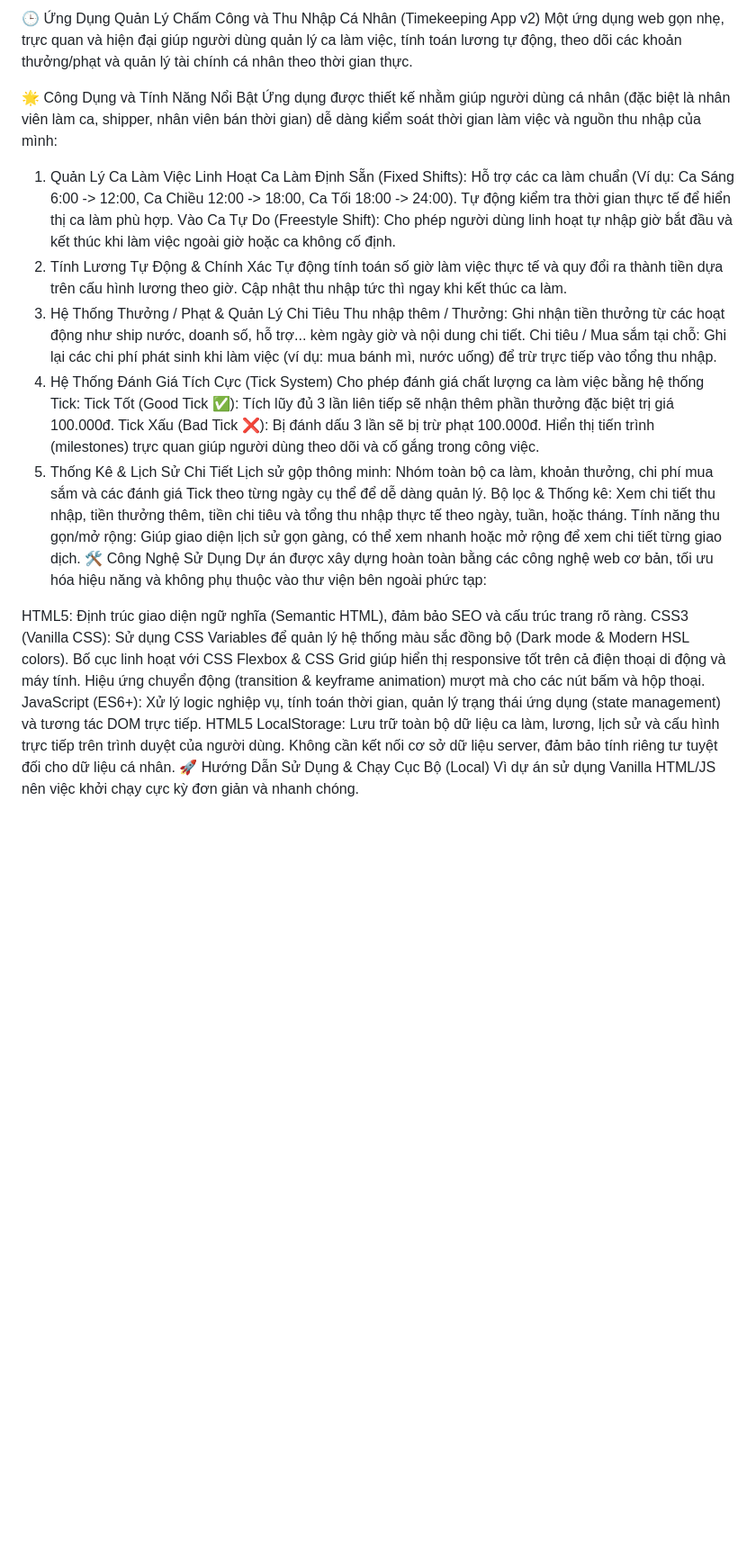
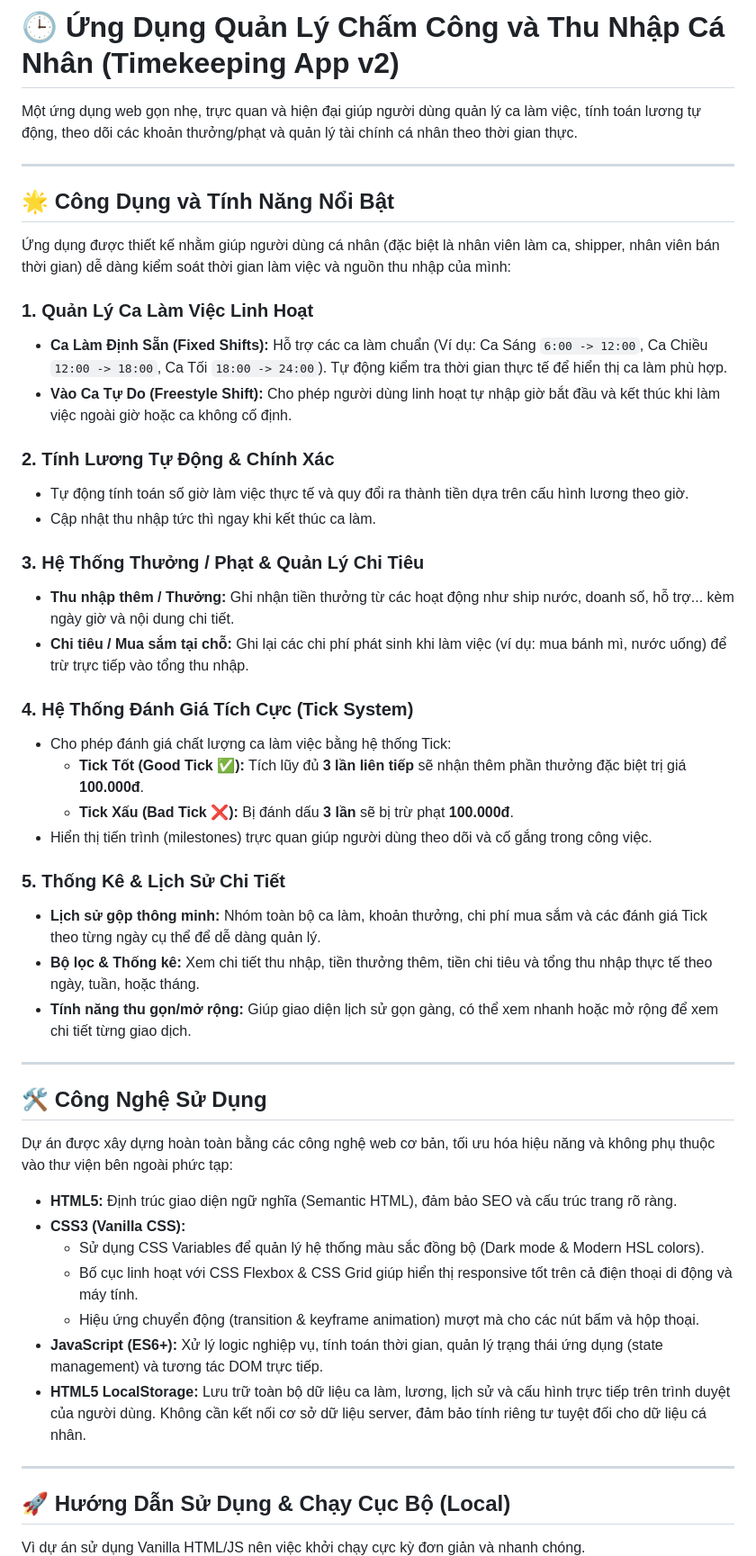
Before and after one commit to 1Adidas/TimeKeeper, a Markdown page: README.md, the part around one of its changes. Shown at 90% size. GitHub-like rendering; blank space fills up the shorter version.

```diff
--- a/README.md
+++ b/README.md
@@ -1,37 +1,53 @@
-🕒 Ứng Dụng Quản Lý Chấm Công và Thu Nhập Cá Nhân (Timekeeping App v2)
+# 🕒 Ứng Dụng Quản Lý Chấm Công và Thu Nhập Cá Nhân (Timekeeping App v2)
+
 Một ứng dụng web gọn nhẹ, trực quan và hiện đại giúp người dùng quản lý ca làm việc, tính toán lương tự động, theo dõi các khoản thưởng/phạt và quản lý tài chính cá nhân theo thời gian thực.
 
-🌟 Công Dụng và Tính Năng Nổi Bật
+---
+
+## 🌟 Công Dụng và Tính Năng Nổi Bật
+
 Ứng dụng được thiết kế nhằm giúp người dùng cá nhân (đặc biệt là nhân viên làm ca, shipper, nhân viên bán thời gian) dễ dàng kiểm soát thời gian làm việc và nguồn thu nhập của mình:
 
-1. Quản Lý Ca Làm Việc Linh Hoạt
-Ca Làm Định Sẵn (Fixed Shifts): Hỗ trợ các ca làm chuẩn (Ví dụ: Ca Sáng 6:00 -> 12:00, Ca Chiều 12:00 -> 18:00, Ca Tối 18:00 -> 24:00). Tự động kiểm tra thời gian thực tế để hiển thị ca làm phù hợp.
-Vào Ca Tự Do (Freestyle Shift): Cho phép người dùng linh hoạt tự nhập giờ bắt đầu và kết thúc khi làm việc ngoài giờ hoặc ca không cố định.
-2. Tính Lương Tự Động & Chính Xác
-Tự động tính toán số giờ làm việc thực tế và quy đổi ra thành tiền dựa trên cấu hình lương theo giờ.
-Cập nhật thu nhập tức thì ngay khi kết thúc ca làm.
-3. Hệ Thống Thưởng / Phạt & Quản Lý Chi Tiêu
-Thu nhập thêm / Thưởng: Ghi nhận tiền thưởng từ các hoạt động như ship nước, doanh số, hỗ trợ... kèm ngày giờ và nội dung chi tiết.
-Chi tiêu / Mua sắm tại chỗ: Ghi lại các chi phí phát sinh khi làm việc (ví dụ: mua bánh mì, nước uống) để trừ trực tiếp vào tổng thu nhập.
-4. Hệ Thống Đánh Giá Tích Cực (Tick System)
-Cho phép đánh giá chất lượng ca làm việc bằng hệ thống Tick:
-Tick Tốt (Good Tick ✅): Tích lũy đủ 3 lần liên tiếp sẽ nhận thêm phần thưởng đặc biệt trị giá 100.000đ.
-Tick Xấu (Bad Tick ❌): Bị đánh dấu 3 lần sẽ bị trừ phạt 100.000đ.
-Hiển thị tiến trình (milestones) trực quan giúp người dùng theo dõi và cố gắng trong công việc.
-5. Thống Kê & Lịch Sử Chi Tiết
-Lịch sử gộp thông minh: Nhóm toàn bộ ca làm, khoản thưởng, chi phí mua sắm và các đánh giá Tick theo từng ngày cụ thể để dễ dàng quản lý.
-Bộ lọc & Thống kê: Xem chi tiết thu nhập, tiền thưởng thêm, tiền chi tiêu và tổng thu nhập thực tế theo ngày, tuần, hoặc tháng.
-Tính năng thu gọn/mở rộng: Giúp giao diện lịch sử gọn gàng, có thể xem nhanh hoặc mở rộng để xem chi tiết từng giao dịch.
-🛠️ Công Nghệ Sử Dụng
+### 1. Quản Lý Ca Làm Việc Linh Hoạt
+*   **Ca Làm Định Sẵn (Fixed Shifts):** Hỗ trợ các ca làm chuẩn (Ví dụ: Ca Sáng `6:00 -> 12:00`, Ca Chiều `12:00 -> 18:00`, Ca Tối `18:00 -> 24:00`). Tự động kiểm tra thời gian thực tế để hiển thị ca làm phù hợp.
+*   **Vào Ca Tự Do (Freestyle Shift):** Cho phép người dùng linh hoạt tự nhập giờ bắt đầu và kết thúc khi làm việc ngoài giờ hoặc ca không cố định.
+
+### 2. Tính Lương Tự Động & Chính Xác
+*   Tự động tính toán số giờ làm việc thực tế và quy đổi ra thành tiền dựa trên cấu hình lương theo giờ.
+*   Cập nhật thu nhập tức thì ngay khi kết thúc ca làm.
+
+### 3. Hệ Thống Thưởng / Phạt & Quản Lý Chi Tiêu
+*   **Thu nhập thêm / Thưởng:** Ghi nhận tiền thưởng từ các hoạt động như ship nước, doanh số, hỗ trợ... kèm ngày giờ và nội dung chi tiết.
+*   **Chi tiêu / Mua sắm tại chỗ:** Ghi lại các chi phí phát sinh khi làm việc (ví dụ: mua bánh mì, nước uống) để trừ trực tiếp vào tổng thu nhập.
+
+### 4. Hệ Thống Đánh Giá Tích Cực (Tick System)
+*   Cho phép đánh giá chất lượng ca làm việc bằng hệ thống Tick:
+    *   **Tick Tốt (Good Tick ✅):** Tích lũy đủ **3 lần liên tiếp** sẽ nhận thêm phần thưởng đặc biệt trị giá **100.000đ**.
+    *   **Tick Xấu (Bad Tick ❌):** Bị đánh dấu **3 lần** sẽ bị trừ phạt **100.000đ**.
+*   Hiển thị tiến trình (milestones) trực quan giúp người dùng theo dõi và cố gắng trong công việc.
+
+### 5. Thống Kê & Lịch Sử Chi Tiết
+*   **Lịch sử gộp thông minh:** Nhóm toàn bộ ca làm, khoản thưởng, chi phí mua sắm và các đánh giá Tick theo từng ngày cụ thể để dễ dàng quản lý.
+*   **Bộ lọc & Thống kê:** Xem chi tiết thu nhập, tiền thưởng thêm, tiền chi tiêu và tổng thu nhập thực tế theo ngày, tuần, hoặc tháng.
+*   **Tính năng thu gọn/mở rộng:** Giúp giao diện lịch sử gọn gàng, có thể xem nhanh hoặc mở rộng để xem chi tiết từng giao dịch.
+
+---
+
+## 🛠️ Công Nghệ Sử Dụng
+
 Dự án được xây dựng hoàn toàn bằng các công nghệ web cơ bản, tối ưu hóa hiệu năng và không phụ thuộc vào thư viện bên ngoài phức tạp:
 
-HTML5: Định trúc giao diện ngữ nghĩa (Semantic HTML), đảm bảo SEO và cấu trúc trang rõ ràng.
-CSS3 (Vanilla CSS):
-Sử dụng CSS Variables để quản lý hệ thống màu sắc đồng bộ (Dark mode & Modern HSL colors).
-Bố cục linh hoạt với CSS Flexbox & CSS Grid giúp hiển thị responsive tốt trên cả điện thoại di động và máy tính.
-Hiệu ứng chuyển động (transition & keyframe animation) mượt mà cho các nút bấm và hộp thoại.
-JavaScript (ES6+): Xử lý logic nghiệp vụ, tính toán thời gian, quản lý trạng thái ứng dụng (state management) và tương tác DOM trực tiếp.
-HTML5 LocalStorage: Lưu trữ toàn bộ dữ liệu ca làm, lương, lịch sử và cấu hình trực tiếp trên trình duyệt của người dùng. Không cần kết nối cơ sở dữ liệu server, đảm bảo tính riêng tư tuyệt đối cho dữ liệu cá nhân.
-🚀 Hướng Dẫn Sử Dụng & Chạy Cục Bộ (Local)
+*   **HTML5:** Định trúc giao diện ngữ nghĩa (Semantic HTML), đảm bảo SEO và cấu trúc trang rõ ràng.
+*   **CSS3 (Vanilla CSS):**
+    *   Sử dụng CSS Variables để quản lý hệ thống màu sắc đồng bộ (Dark mode & Modern HSL colors).
+    *   Bố cục linh hoạt với CSS Flexbox & CSS Grid giúp hiển thị responsive tốt trên cả điện thoại di động và máy tính.
+    *   Hiệu ứng chuyển động (transition & keyframe animation) mượt mà cho các nút bấm và hộp thoại.
+*   **JavaScript (ES6+):** Xử lý logic nghiệp vụ, tính toán thời gian, quản lý trạng thái ứng dụng (state management) và tương tác DOM trực tiếp.
+*   **HTML5 LocalStorage:** Lưu trữ toàn bộ dữ liệu ca làm, lương, lịch sử và cấu hình trực tiếp trên trình duyệt của người dùng. Không cần kết nối cơ sở dữ liệu server, đảm bảo tính riêng tư tuyệt đối cho dữ liệu cá nhân.
+
+---
+
+## 🚀 Hướng Dẫn Sử Dụng & Chạy Cục Bộ (Local)
+
 Vì dự án sử dụng Vanilla HTML/JS nên việc khởi chạy cực kỳ đơn giản và nhanh chóng.
 
```
Also changed, not shown: other parts of README.md (+23 -20 lines).
